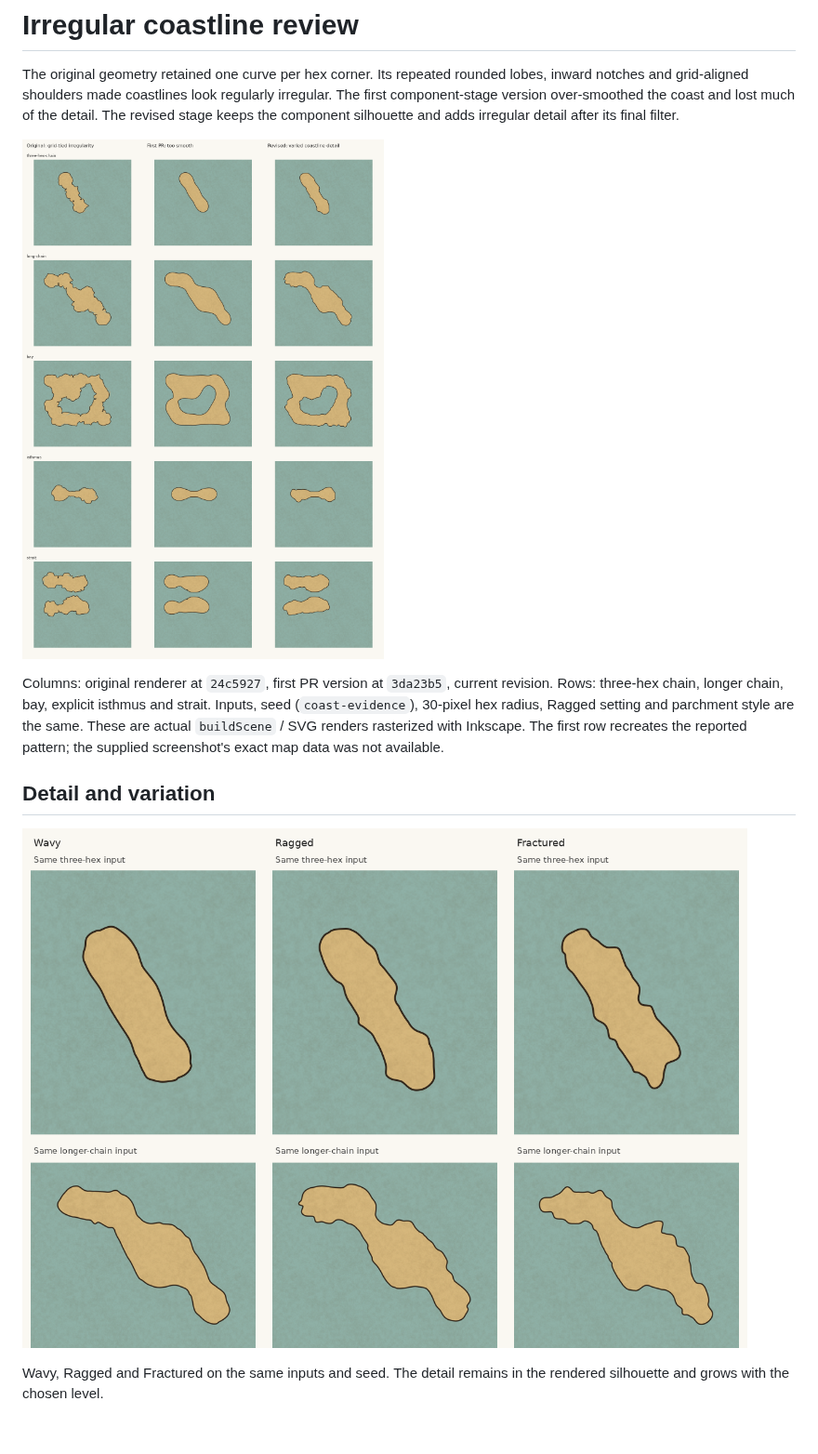
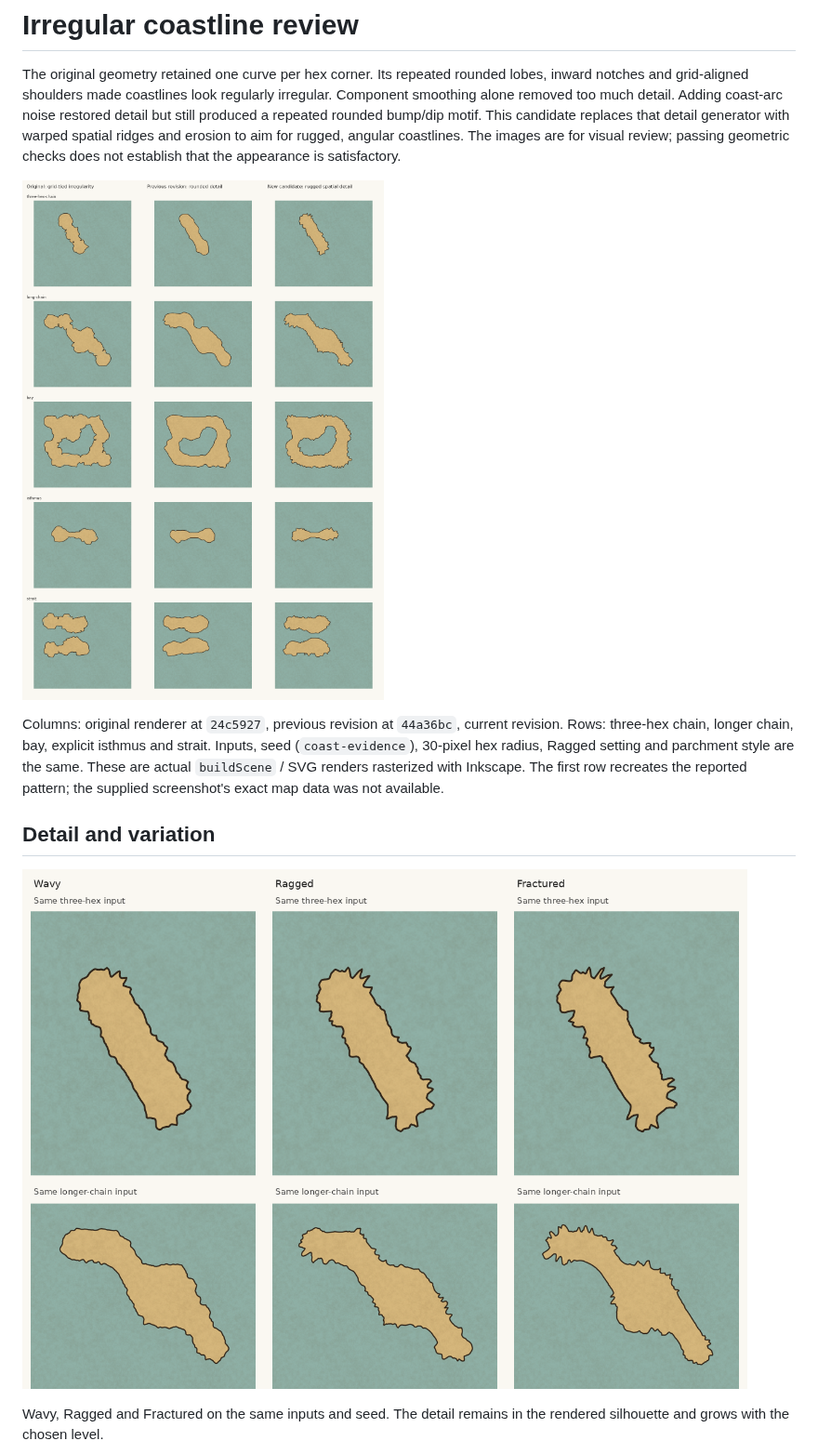
Before and after one commit to cmtalleyrand/fantasyhexmap, a Markdown page: docs/coast-component-comparison.md, the part around one of its changes. Shown at 93% size. Rendered like a GitHub page; pictures changed too: docs/coast-component-comparison.png, docs/coast-component-levels.png; blank space fills up the shorter version.

Commit message:
Replace rounded coast-arc detail with warped spatial ridges and erosion

```diff
--- a/docs/coast-component-comparison.md
+++ b/docs/coast-component-comparison.md
@@ -2,7 +2,9 @@
 
 The original geometry retained one curve per hex corner. Its repeated rounded
 lobes, inward notches and grid-aligned shoulders made coastlines look regularly
-irregular. The first component-stage version over-smoothed the coast and lost
-much of the detail. The revised stage keeps the component silhouette and adds
-irregular detail after its final filter.
+irregular. Component smoothing alone removed too much detail. Adding coast-arc noise
+restored detail but still produced a repeated rounded bump/dip motif. This
+candidate replaces that detail generator with warped spatial ridges and erosion
+to aim for rugged, angular coastlines. The images are for visual review; passing
+geometric checks does not establish that the appearance is satisfactory.
 
@@ -10,5 +12,5 @@ irregular detail after its final filter.
 
-Columns: original renderer at `24c5927`, first PR version at `3da23b5`, current
+Columns: original renderer at `24c5927`, previous revision at `44a36bc`, current
 revision. Rows: three-hex chain, longer chain, bay, explicit isthmus and strait.
 Inputs, seed (`coast-evidence`), 30-pixel hex radius, Ragged setting and parchment
 style are the same. These are actual `buildScene` / SVG renders rasterized with
```
Also changed, not shown: other parts of docs/coast-component-comparison.md (+8 -7 lines), docs/coast-component-seeds.png, 1 other file.
